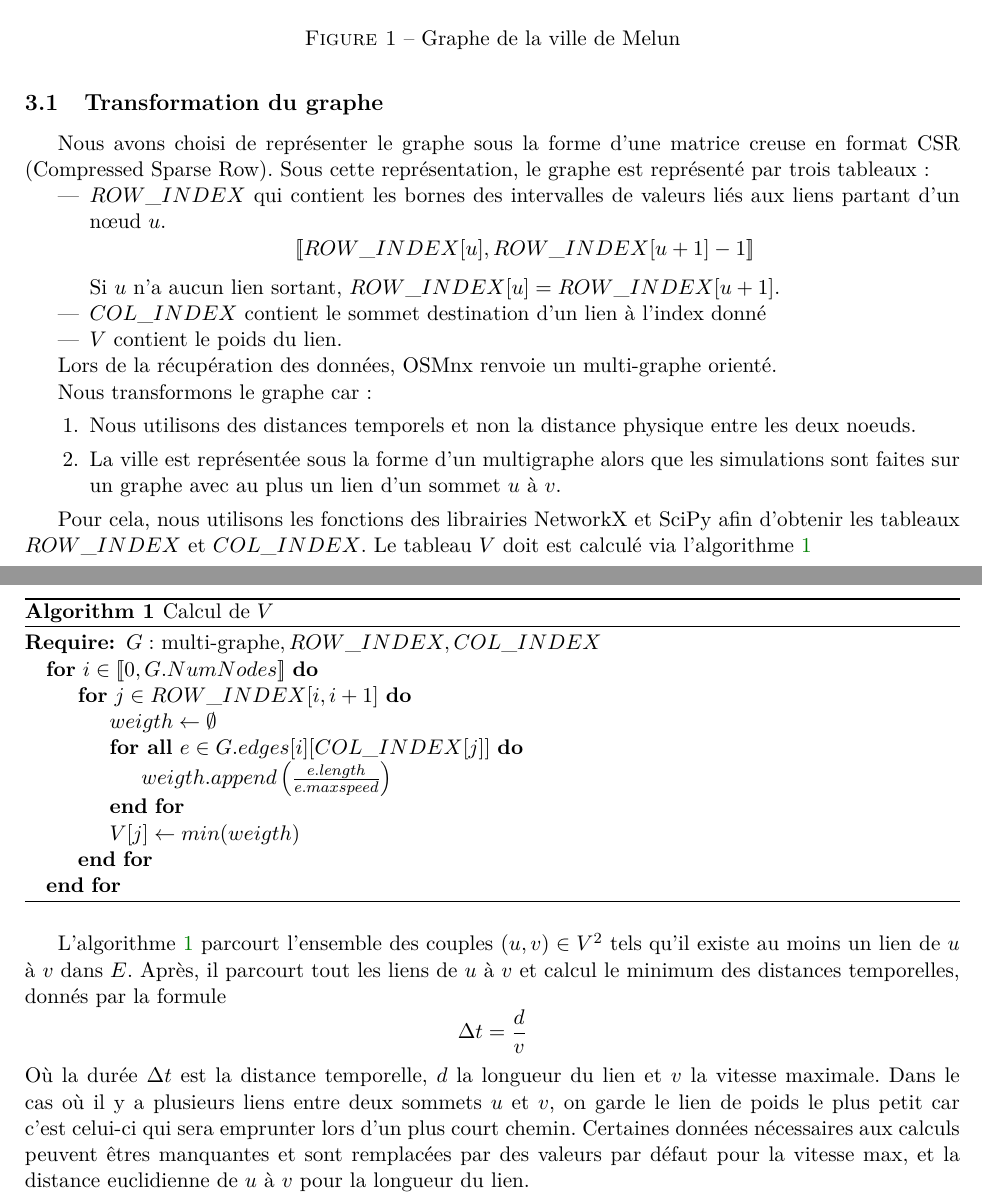
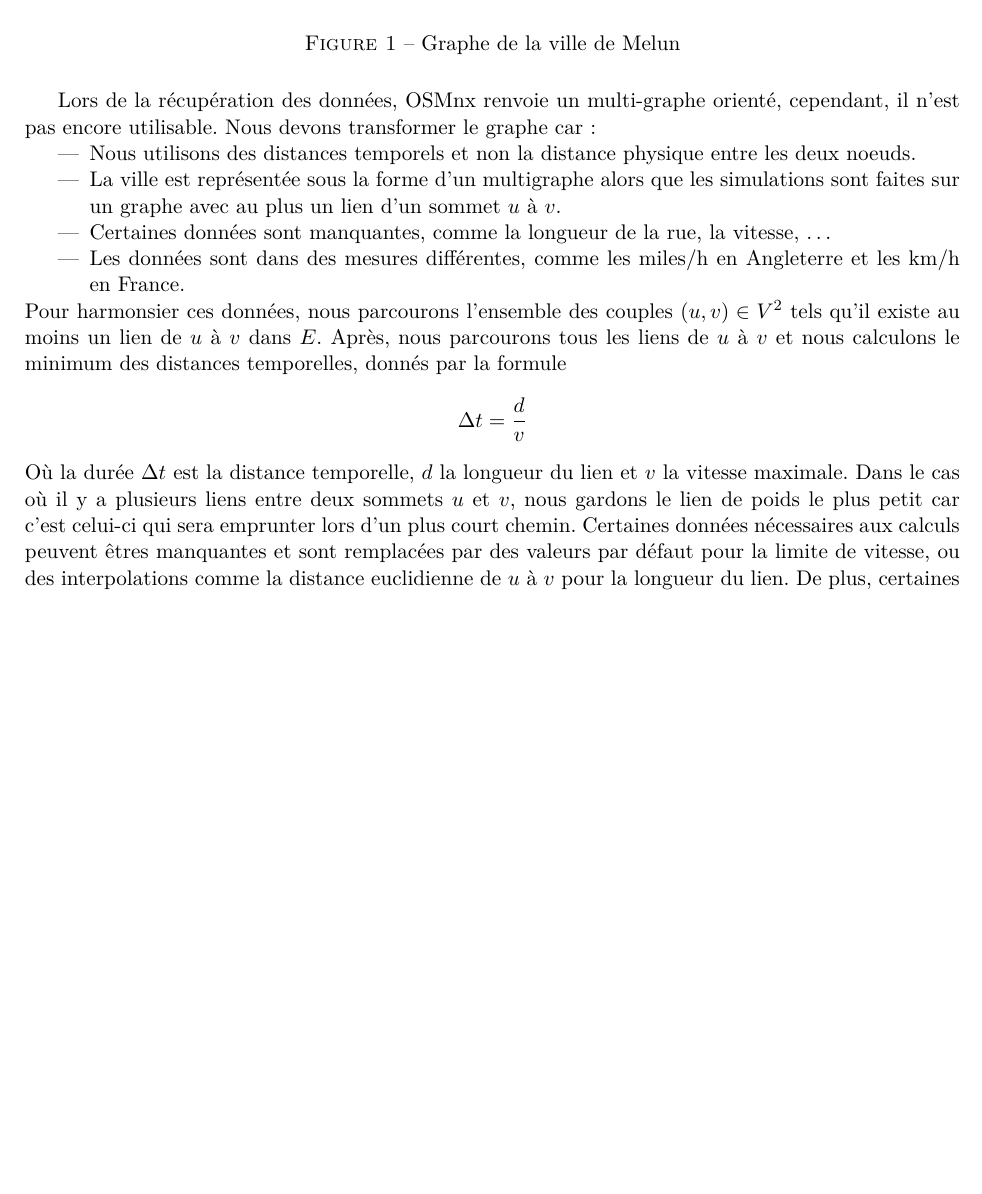
Before and after one commit to Fur0rem/LSRT, a LaTeX paper (docs/compte_rendus/cr_final/main.tex, which reads docs/compte_rendus/cr_final/sections/graphe.tex): two parts of pages 4 and 5 of 16 before the commit and part of page 4 of 17 after it, the two joined at a grey line, cut so that both start at the same text, the shorter picture padded with empty space. Compiled offline with pdfLaTeX.

Commit message:
cr final

```diff
--- a/docs/compte_rendus/cr_final/sections/graphe.tex
+++ b/docs/compte_rendus/cr_final/sections/graphe.tex
@@ -1,71 +1,28 @@
 \section{Génération du graphe}\label{sec:graphe}
-% \todo{Génération du graphe}
-Nous représentons les villes sous la forme d'un graphe. Les données sont importées depuis une bibliothèque de données de rues nommées OpenStreetMap\footnote{\url{https://www.openstreetmap.org}}. Pour cela, nous utilisons la librairie Python  OSMnx\footnote{\url{https://osmnx.readthedocs.io/en/stable/}} qui les convertis sous la forme d'un graphe.
-
+Nous représentons les villes sous la forme d'un graphe, où une arête correspond à une rue et un sommet à une intersection.
+Les données sont importées depuis une bibliothèque de données de rues nommées OpenStreetMap\footnote{\url{https://www.openstreetmap.org}}. Pour cela, nous utilisons la librairie Python OSMnx\footnote{\url{https://osmnx.readthedocs.io/en/stable/}} qui les convertis sous la forme d'un graphe.
 \begin{figure}[H]
 	\centering
 	\includegraphics[scale=0.5]{Melun.pdf}
 	\caption{Graphe de la ville de Melun}
 	\label{fig:Paris}
 \end{figure}
-
-
-
-% Nous importerons les villes attaquées depuis une bibliothèque de données de rues nommées OpenStreetMap\footnote{\url{https://www.openstreetmap.org}}, puis le paquet python OSMnx\footnote{\url{https://osmnx.readthedocs.io/en/stable/}} pour les convertir en graphes que nous pourrons manipuler.
-
-% Le graphe récupéré par OSMnx est sous la forme d'un multigraphe orienté : pour tout couple de sommets $(u,v)\in E$ le nombre de liens allant de $u$ à $v$ n'est pas limité à 1. Cela est notamment dû à des rues parallèles. Dans ce cas, $e\in E$ est tel que $e=(u,v,k,w)$ où $u,v\in V$, $w\in\mathbb{N}$ est la pondération du lien, et $k\in\mathbb{N}$ est un indice qui permet de différencier les multiples liens de $u$ à $v$.
-
-% Afin de faciliter la manipulation du graphe, nous avons créé une classe $CityGraph$ qui prends comme paramètre le nom d'une ville et propose différentes méthodes le manipuler ou récupérer les informations du graphe. Elle permet également de l'enregistrer dans un fichier pour le programme de simulation. % \todo{keep paragraphe CityGraph ?}
-	% Présenter CityGraph ?
-
-%
-
-\subsection{Transformation du graphe}
-Nous avons choisi de représenter le graphe sous la forme d'une matrice creuse en format CSR (Compressed Sparse Row). Sous cette représentation, le graphe est représenté par trois tableaux~: %\todo{Refaire l'explication}
-\begin{itemize}
-	\item $ROW\_INDEX$ qui contient les bornes des intervalles de valeurs liés aux liens partant d'un nœud $u$.
-	\[[\![ROW\_INDEX[u],ROW\_INDEX[u+1]-1]\!]\]
-	% si $u$ a au moins un lien sortant ($i<i+1$), sinon $i=i+1$.
-	Si $u$ n'a aucun lien sortant, $ROW\_INDEX[u]=ROW\_INDEX[u+1]$. % et le sous-tableau est vide.
-	\item $COL\_INDEX$ contient le sommet destination d'un lien à l'index donné
-	\item $V$ contient le poids du lien.
+Lors de la récupération des données, OSMnx renvoie un multi-graphe orienté, cependant, il n'est pas encore utilisable.
+Nous devons transformer le graphe car~: \begin{itemize}
+	\item Nous utilisons des distances temporels et non la distance physique entre les deux noeuds.
+	\item La ville est représentée sous la forme d'un multigraphe alors que les simulations sont faites sur un graphe avec au plus un lien d'un sommet $u$ à $v$.
+	\item Certaines données sont manquantes, comme la longueur de la rue, la vitesse, \dots
+	\item Les données sont dans des mesures différentes, comme les miles/h en Angleterre et les km/h en France.
 \end{itemize}
-
-Lors de la récupération des données, OSMnx renvoie un multi-graphe orienté.
-
-Nous transformons le graphe car~: \begin{enumerate}
-	\item Nous utilisons des distances temporels et non la distance physique entre les deux noeuds. % \todo{harmoniser distance/poids avec le reste}
-	\item La ville est représentée sous la forme d'un multigraphe alors que les simulations sont faites sur un graphe avec au plus un lien d'un sommet $u$ à $v$.
-\end{enumerate}
-
-Pour cela, nous utilisons les fonctions des librairies NetworkX et SciPy
-% qui permettent respectivement de transformer le graphe en une matrice creuse SciPy, puis d'obtenir
-afin d'obtenir les tableaux $ROW\_INDEX$ et $COL\_INDEX$. Le tableau $V$ doit est calculé via l'algorithme~\ref{algo:poids}
-
-\begin{algorithm}[H]
-\caption{Calcul de $V$}\label{algo:poids}
-\begin{algorithmic}
-	\Require{$G :$ multi-graphe$, ROW\_INDEX, COL\_INDEX$}
-	\For{$i\in[\![0,G.NumNodes]\!]$}
-		\For{$j\in ROW\_INDEX[i,i+1]$}
-			\State $weigth \gets \emptyset$
-			\ForAll{$e\in G.edges[i][COL\_INDEX[j]]$}
-				\State $weigth.append\left(\frac{e.length}{e.maxspeed}\right)$
-			\EndFor
-			\State $V[j]\gets min(weigth)$
-		\EndFor
-	\EndFor
-\end{algorithmic}
-\end{algorithm}
-
-L'algorithme~\ref{algo:poids} parcourt l'ensemble des couples $(u,v)\in V^2$ tels qu'il existe au moins un lien de $u$ à $v$ dans $E$. % $k,w\in\mathbb{N}$ tels que $(u,v,k,w)\in E$.
-Après, il parcourt tout les liens de $u$ à $v$ et calcul le minimum des distances temporelles, donnés par la formule
+Pour harmonsier ces données, nous parcourons l'ensemble des couples $(u,v)\in V^2$ tels qu'il existe au moins un lien de $u$ à $v$ dans $E$. % $k,w\in\mathbb{N}$ tels que $(u,v,k,w)\in E$.
+Après, nous parcourons tous les liens de $u$ à $v$ et nous calculons le minimum des distances temporelles, donnés par la formule
 	\[\Delta t=\frac{d}{v}\]
 Où la durée $\Delta t$ est la distance temporelle, $d$ la longueur du lien et $v$ la vitesse maximale.
-Dans le cas où il y a plusieurs liens entre deux sommets $u$ et $v$, on garde le lien de poids le plus petit car c'est celui-ci qui sera emprunter lors d'un plus court chemin.
-Certaines données nécessaires aux calculs peuvent êtres manquantes et sont remplacées par des valeurs par défaut pour la vitesse max, et la distance euclidienne de $u$ à $v$ pour la longueur du lien.
+Dans le cas où il y a plusieurs liens entre deux sommets $u$ et $v$, nous gardons le lien de poids le plus petit car c'est celui-ci qui sera emprunter lors d'un plus court chemin.
+Certaines données nécessaires aux calculs peuvent êtres manquantes et sont remplacées par des valeurs par défaut pour la limite de vitesse, ou des interpolations comme la distance euclidienne de $u$ à $v$ pour la longueur du lien.
+De plus, certaines données sont dans d'autres unités que celles utilisées en France, comme les miles/h en Angleterre, où des vitesses dépendantes de la météo en Allemagne.
 
-La figure~\ref{fig:5th} montre le graphe résultant de cette transformation sur un sous-ensemble du graphe de Paris correspondant au cinquième arrondissement.
+La figure~\ref{fig:temporal} montre le graphe résultant de cette transformation sur un sous-ensemble du graphe de Paris correspondant au cinquième arrondissement.
 
 \begin{figure}[H]
 	\centering {
```
Also changed, not shown: docs/compte_rendus/cr_final/main.tex (+3 -0 lines), docs/compte_rendus/cr_final/sections/annexes.tex (added, +2 -0 lines), docs/compte_rendus/cr_final/sections/calcul_mesure.tex (+5 -4 lines), docs/compte_rendus/cr_final/sections/perspectives.tex (+7 -7 lines), docs/compte_rendus/cr_final/images/Complexite.pdf (added), docs/compte_rendus/cr_final/main.pdf, docs/compte_rendus/cr_final/sections/graphe.tex (3 more changed lines), 2 other files.
